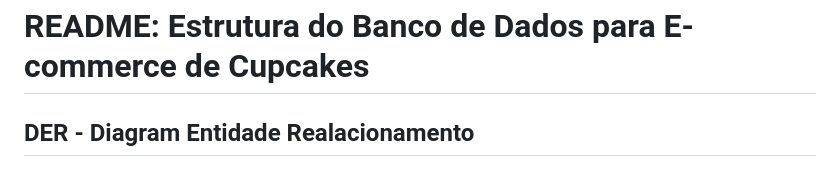
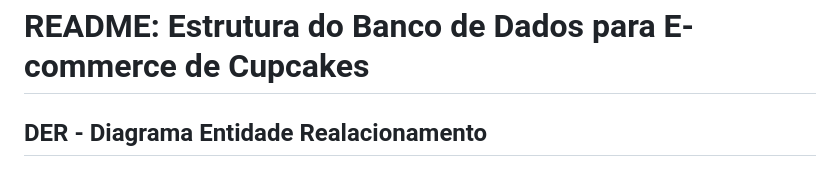
Before and after one commit to jeanbezerra/pi-engenharia-software-unicid, a Markdown page: database/README.md, the part around the change. GitHub-like rendering.

Commit message:
Correções no scripts de banco de dados

```diff
--- a/database/README.md
+++ b/database/README.md
@@ -1,6 +1,6 @@
 # README: Estrutura do Banco de Dados para E-commerce de Cupcakes
 
-## DER - Diagram Entidade Realacionamento
+## DER - Diagrama Entidade Realacionamento
 
 ![alt text](der-diagrama-entidade-relacionamento.png "DER")
 
```
